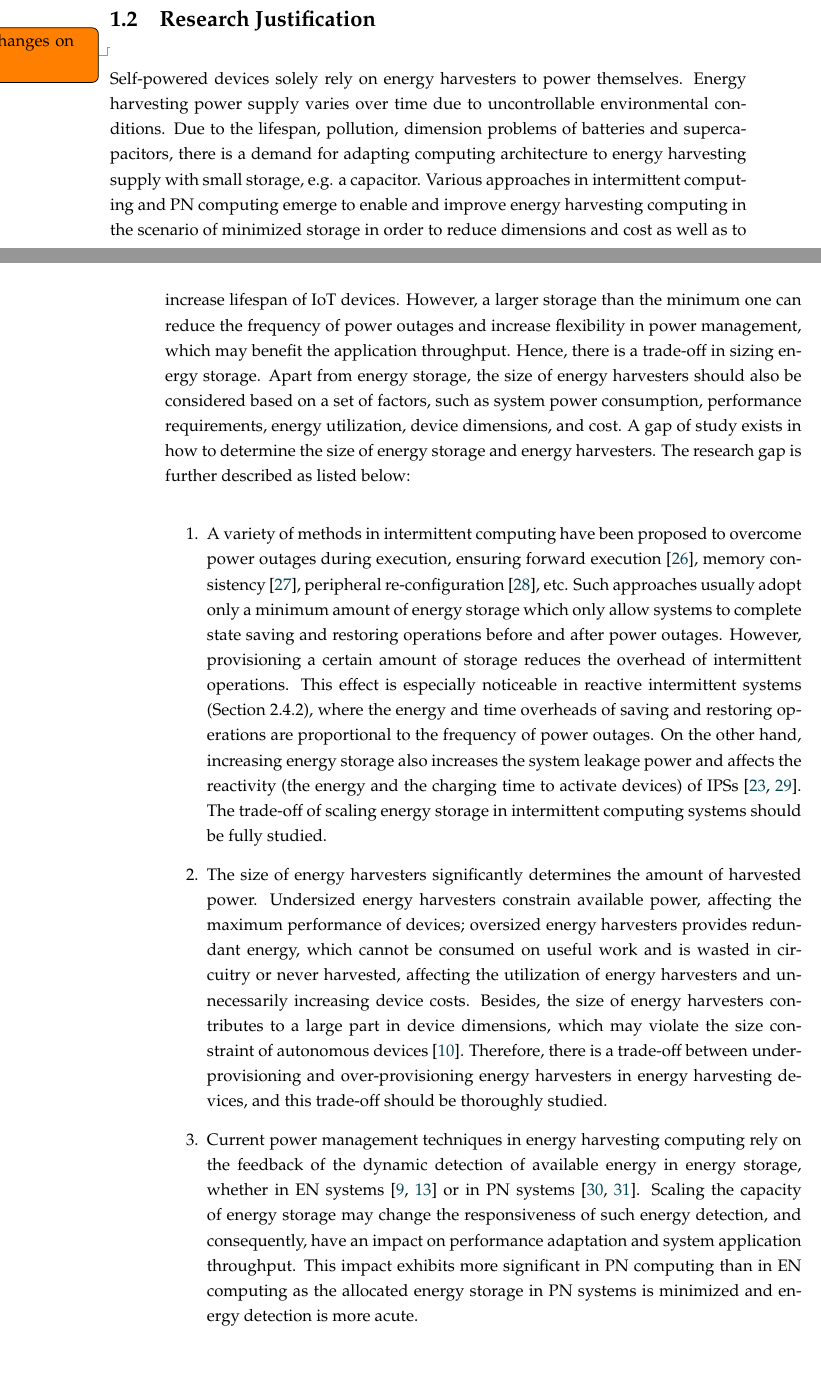
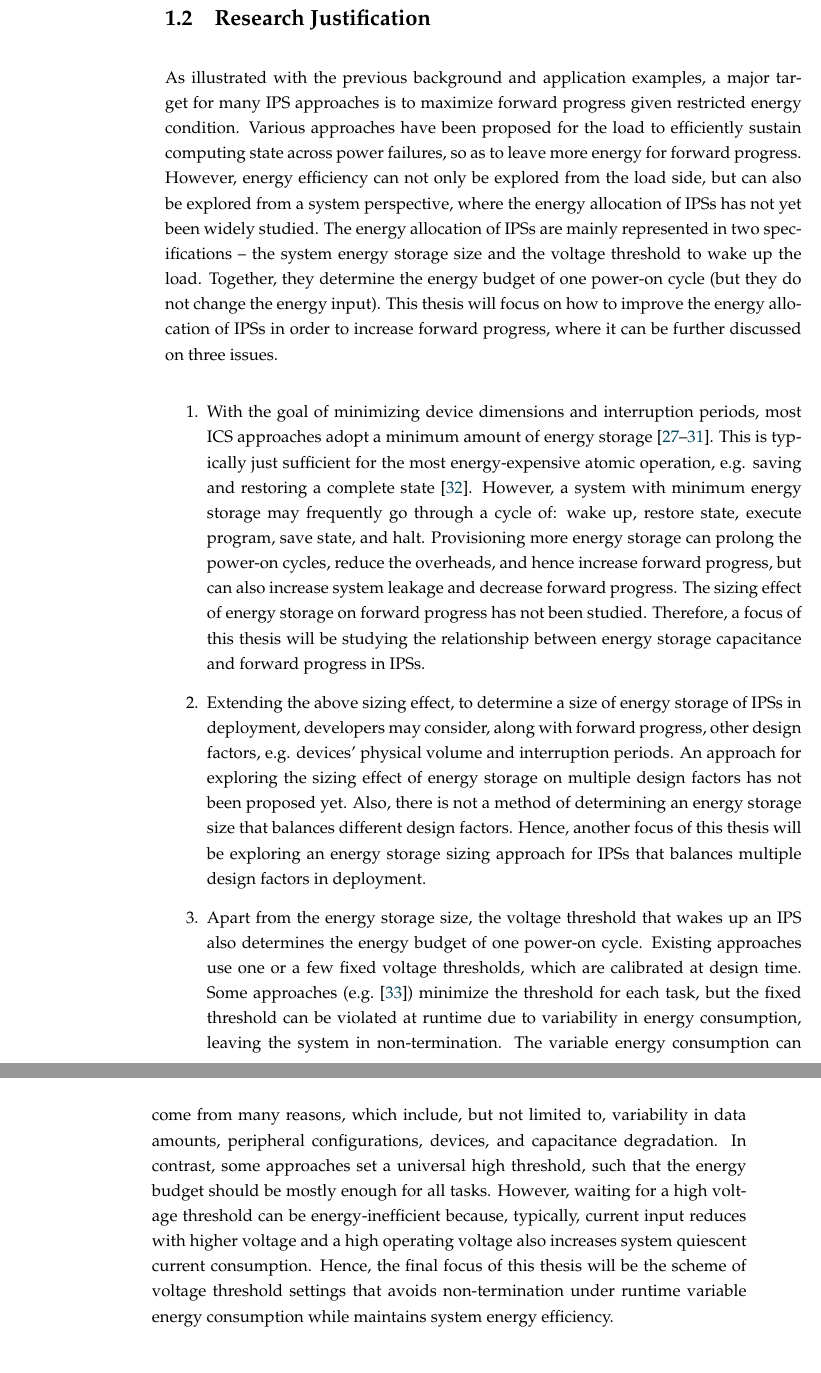
Before and after one commit to jiezhan0214/thesis, a LaTeX thesis (Thesis.tex, which reads ch1_intro/Introduction.tex): two parts of pages 18 and 19 of 94 before the commit and two parts of pages 19 and 20 of 94 after it, joined at a grey line, cut so that both start at the same text. Compiled offline with pdfLaTeX.

Commit message:
Updated Intro research justification

```diff
--- a/ch1_intro/Introduction.tex
+++ b/ch1_intro/Introduction.tex
@@ -182,5 +189,5 @@ An example unsuitable application can be a periodic sensing task without periodi
-  \label{Figure:appsuit}
-\end{figure}
+To generally describe the 'work', in IPSs, \textit{forward progress} denotes the effective application progress, excluding lost progress due to power failures and the progress on saving and restoring state~\cite{7478428}.
+As indicated by the above applications, an IPS should maximize forward progress using the limited energy.
 
 % \subsection{General Architecture of Energy Harvesting Sensor Nodes}
 
@@ -197,32 +204,58 @@ An example unsuitable application can be a periodic sensing task without periodi
 
 \section{Research Justification}
 
-\todo{Need changes on story}
+% Self-powered devices solely rely on energy harvesters to power themselves.
+% Energy harvesting power supply varies over time due to uncontrollable environmental conditions.
+% Due to the lifespan, pollution, dimension problems of batteries and supercapacitors, there is a demand for adapting computing architecture to energy harvesting supply with small storage, e.g. a capacitor.
+% Various approaches in intermittent computing and PN computing emerge to enable and improve energy harvesting computing in the scenario of minimized storage in order to reduce dimensions and cost as well as to increase lifespan of IoT devices.
 
-Self-powered devices solely rely on energy harvesters to power themselves.
-Energy harvesting power supply varies over time due to uncontrollable environmental conditions.
-Due to the lifespan, pollution, dimension problems of batteries and supercapacitors, there is a demand for adapting computing architecture to energy harvesting supply with small storage, e.g. a capacitor.
-Various approaches in intermittent computing and PN computing emerge to enable and improve energy harvesting computing in the scenario of minimized storage in order to reduce dimensions and cost as well as to increase lifespan of IoT devices.
-However, a larger storage than the minimum one can reduce the frequency of power outages and increase flexibility in power management, which may benefit the application throughput.
-Hence, there is a trade-off in sizing energy storage.
-Apart from energy storage, the size of energy harvesters should also be considered based on a set of factors, such as system power consumption, performance requirements, energy utilization, device dimensions, and cost.
-A gap of study exists in how to determine the size of energy storage and energy harvesters. The research gap is further described as listed below:
+As illustrated with the previous background and application examples, a major target for many IPS approaches is to maximize forward progress given restricted energy condition.
+Various approaches have been proposed for the load to efficiently sustain computing state across power failures, so as to leave more energy for forward progress.
+However, energy efficiency can not only be explored from the load side, but can also be explored from a system perspective, where the energy allocation of IPSs has not yet been widely studied.
+The energy allocation of IPSs are mainly represented in two specifications -- the system energy storage size and the voltage threshold to wake up the load.
+Together, they determine the energy budget of one power-on cycle (but they do not change the energy input).
+This thesis will focus on how to improve the energy allocation of IPSs in order to increase forward progress, where it can be further discussed on three issues.
 
-\begin{itemize}
-  \item [1.] A variety of methods in intermittent computing have been proposed to overcome power outages during execution, ensuring forward execution~\cite{ransford2012mementos}, memory consistency~\cite{lucia2015simpler}, peripheral re-configuration~\cite{liu2019130}, etc.
-  Such approaches usually adopt only a minimum amount of energy storage which only allow systems to complete state saving and restoring operations before and after power outages.
-  However, provisioning a certain amount of storage reduces the overhead of intermittent operations.
-  This effect is especially noticeable in reactive intermittent systems (\sref{Section:reactiveic}), where the energy and time overheads of saving and restoring operations are proportional to the frequency of power outages.
-  On the other hand, increasing energy storage also increases the system leakage power and affects the reactivity (the energy and the charging time to activate devices) of IPSs~\cite{colin2018reconfigurable, wu2018extensible}.
-  The trade-off of scaling energy storage in intermittent computing systems should be fully studied.
-  \item [2.] The size of energy harvesters significantly determines the amount of harvested power.
-  Undersized energy harvesters constrain available power, affecting the maximum performance of devices; oversized energy harvesters provides redundant energy, which cannot be consumed on useful work and is wasted in circuitry or never harvested, affecting the utilization of energy harvesters and unnecessarily increasing device costs.
-  Besides, the size of energy harvesters contributes to a large part in device dimensions, which may violate the size constraint of autonomous devices~\cite{buchli2014dynamic}.
-  Therefore, there is a trade-off between under-provisioning and over-provisioning energy harvesters in energy harvesting devices, and this trade-off should be thoroughly studied.
-  \item [3.] Current power management techniques in energy harvesting computing rely on the feedback of the dynamic detection of available energy in energy storage, whether in EN systems~\cite{kansal2007power, wagemann2018operating} or in PN systems~\cite{balsamo2016graceful, fletcher2017power}.
-  Scaling the capacity of energy storage may change the responsiveness of such energy detection, and consequently, have an impact on performance adaptation and system application throughput.
-  This impact exhibits more significant in PN computing than in EN computing as the allocated energy storage in PN systems is minimized and energy detection is more acute.
-\end{itemize}
+% 1
+% However, a larger storage than the minimum one can reduce the frequency of power outages and increase flexibility in power management, which may benefit the application throughput.
+% % 2
+% Hence, there is a trade-off in sizing energy storage.
+% Apart from energy storage, the size of energy harvesters should also be considered based on a set of factors, such as system power consumption, performance requirements, energy utilization, device dimensions, and cost.
+
+\begin{enumerate}
+
+\item
+% A variety of methods in intermittent computing have been proposed to overcome power outages during execution, ensuring forward execution~\cite{ransford2012mementos}, memory consistency~\cite{lucia2015simpler}, peripheral re-configuration~\cite{liu2019130}, etc.
+% Such approaches usually adopt only a minimum amount of energy storage which only allow systems to complete state saving and restoring operations before and after power outages.
+% This effect is especially noticeable in reactive intermittent systems (\sref{Section:reactiveic}), where the energy and time overheads of saving and restoring operations are proportional to the frequency of power outages.
+% On the other hand, increasing energy storage also increases the system leakage power and affects the reactivity (the energy and the charging time to activate devices) of IPSs~\cite{colin2018reconfigurable, wu2018extensible}.
+% The trade-off of scaling energy storage in intermittent computing systems should be fully studied.
+With the goal of minimizing device dimensions and interruption periods, most ICS approaches adopt a minimum amount of energy storage~\cite{7442814, 10.1145/2700249, 10.1145/2809695.2809707, 10.1145/3281300, 222579}.
+This is typically just sufficient for the most energy-expensive atomic operation, e.g. saving and restoring a complete state~\cite{6960060}.
+However, a system with minimum energy storage may frequently go through a cycle of: wake up, restore state, execute program, save state, and halt.
+Provisioning more energy storage can prolong the power-on cycles, reduce the overheads, and hence increase forward progress, but can also increase system leakage and decrease forward progress.
+The sizing effect of energy storage on forward progress has not been studied.
+Therefore, a focus of this thesis will be studying the relationship between energy storage capacitance and forward progress in IPSs.
+
+\item
+% The size of energy harvesters significantly determines the amount of harvested power.
+% Undersized energy harvesters constrain available power, affecting the maximum performance of devices; oversized energy harvesters provides redundant energy, which cannot be consumed on useful work and is wasted in circuitry or never harvested, affecting the utilization of energy harvesters and unnecessarily increasing device costs.
+% Besides, the size of energy harvesters contributes to a large part in device dimensions, which may violate the size constraint of autonomous devices~\cite{buchli2014dynamic}.
+Extending the above sizing effect, to determine a size of energy storage of IPSs in deployment, developers may consider, along with forward progress, other design factors, e.g. devices' physical volume and interruption periods.
+An approach for exploring the sizing effect of energy storage on multiple design factors has not been proposed yet.
+Also, there is not a method of determining an energy storage size that balances different design factors.
+Hence, another focus of this thesis will be exploring an energy storage sizing approach for IPSs that balances multiple design factors in deployment.
+
+\item
+Apart from the energy storage size, the voltage threshold that wakes up an IPS also determines the energy budget of one power-on cycle.
+Existing approaches use one or a few fixed voltage thresholds, which are calibrated at design time.
+Some approaches (e.g.~\cite{gomez2016dynamic}) minimize the threshold for each task, but the fixed threshold can be violated at runtime due to variability in energy consumption, leaving the system in non-termination.
+The variable energy consumption can come from many reasons, which include, but not limited to, variability in data amounts, peripheral configurations, devices, and capacitance degradation.
+In contrast, some approaches set a universal high threshold, such that the energy budget should be mostly enough for all tasks.
+However, waiting for a high voltage threshold can be energy-inefficient because, typically, current input reduces with higher voltage and a high operating voltage also increases system quiescent current consumption.
+Hence, the final focus of this thesis will be the scheme of voltage threshold settings that avoids non-termination under runtime variable energy consumption while maintains system energy efficiency.
+
+\end{enumerate}
 
 \section{Research Questions}
 
```
Also changed, not shown: ch3_sizingeffect/tex/intro.tex (+5 -4 lines), ch1_intro/Introduction.tex (26 more changed lines).
